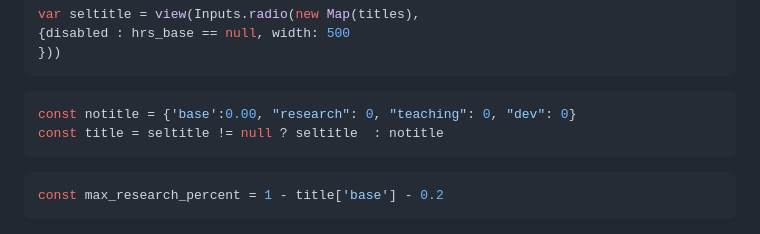
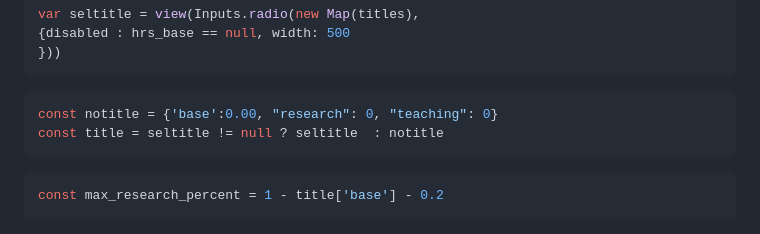
Before and after one commit to mathjoha/Kultur_Personalplaneraren, a Markdown page: src/index.md, the part around the change. Drawn GitHub-style.

Commit message:
Remove dev from index

````diff
--- a/src/index.md
+++ b/src/index.md
@@ -42,7 +42,7 @@ var seltitle = view(Inputs.radio(new Map(titles),
 ```
 
 ```js
-const notitle = {'base':0.00, "research": 0, "teaching": 0, "dev": 0}
+const notitle = {'base':0.00, "research": 0, "teaching": 0}
 const title = seltitle != null ? seltitle  : notitle
 ```
 
````
